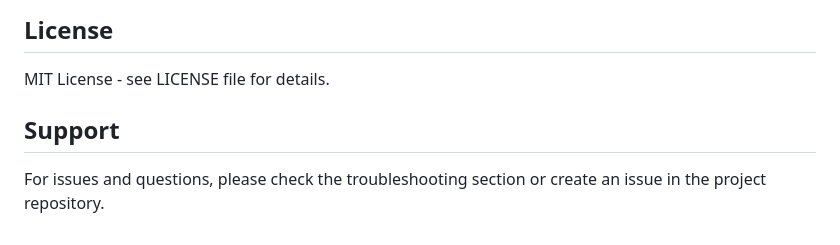
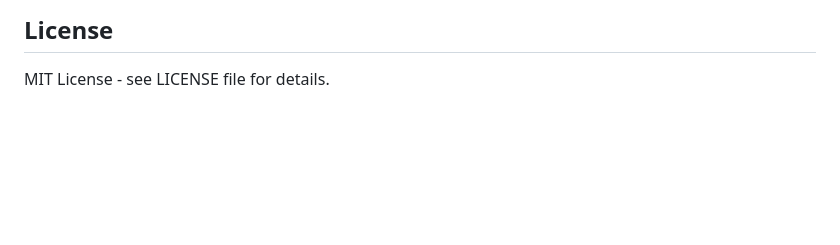
Before and after one commit to sagar7760/File-Upload, a Markdown page: README.md, the part around the change. Drawn GitHub-style; blank space fills up the shorter version.

```diff
--- a/README.md
+++ b/README.md
@@ -218,7 +218,3 @@ To add support for additional file types:
 ## License
 
 MIT License - see LICENSE file for details.
-
-## Support
-
-For issues and questions, please check the troubleshooting section or create an issue in the project repository.
```
